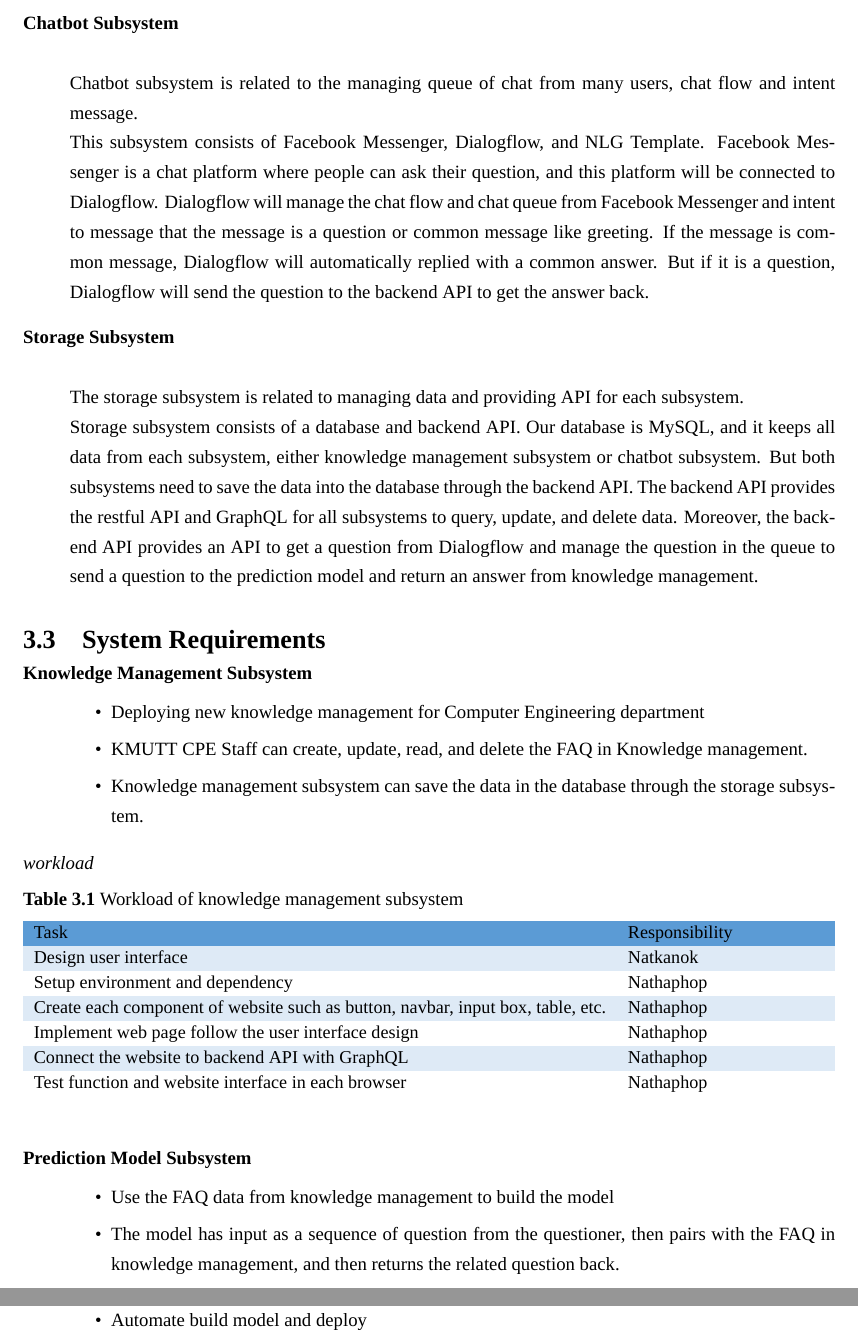
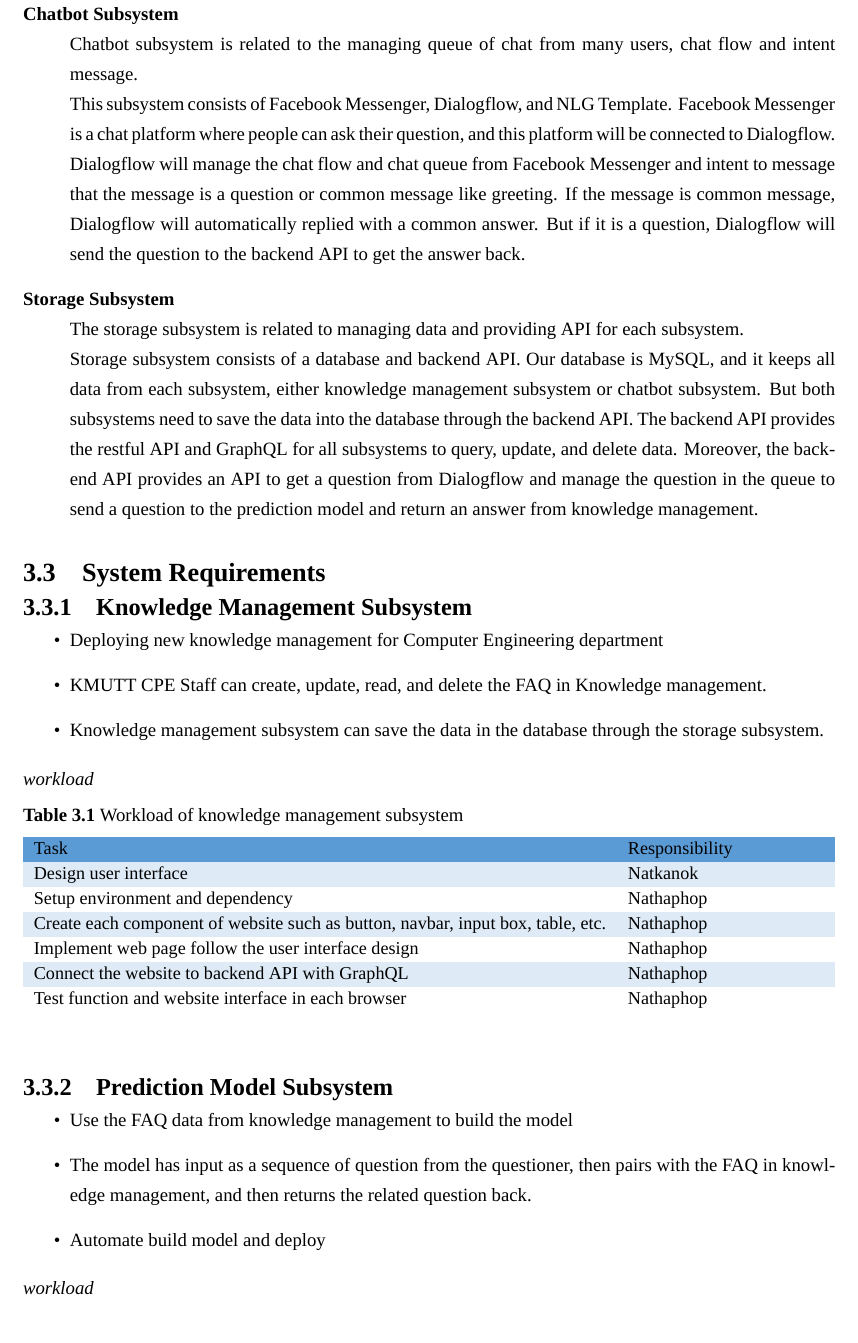
Before and after one commit to kmutt-cpe/Senior-report-project, a LaTeX thesis (undergrad-sample-english.tex): two parts of pages 29 and 30 of 58 before the commit and part of page 29 of 58 after it, the two joined at a grey line, cut so that both start at the same text. Compiled offline with XeLaTeX; a missing font is replaced by an installed copy or a similar font.

Commit message:
fix bullet point in the chapter 3.3

```diff
--- a/undergrad-sample-english.tex
+++ b/undergrad-sample-english.tex
@@ -14,10 +14,6 @@
 \usepackage{cite}
 \setdefaultlanguage{english}
 \setotherlanguage{thai}
-
-%added by tong use for make itemize go in to description
-\setlist[itemize]{topsep=0pt,before=\leavevmode\vspace{-1.5em}}
-\setlist[description]{style=nextline}
 
 \newfontfamily\thaifont[Script=Thai,Scale=1.23]{TH Sarabun New}
 \defaultfontfeatures{Mapping=tex-text,Scale=1.0,LetterSpace=0.0}
@@ -794,14 +790,12 @@ After planning and discussion with advisor, KMUTT CPE Chatbot System can be divi
 	Storage subsystem consists of a database and backend API. Our database is MySQL, and it keeps all data from each subsystem, either knowledge management subsystem or chatbot subsystem. But both subsystems need to save the data into the database through the backend API. The backend API provides the restful API and GraphQL for all subsystems to query, update, and delete data. Moreover, the back-end API provides an API to get a question from Dialogflow and manage the question in the queue to send a question to the prediction model and return an answer from knowledge management.
 \end{description}
 \section{System Requirements}
-\begin{description}
-	\item[Knowledge Management Subsystem]
+	\subsection{Knowledge Management Subsystem}
 	\begin{itemize}
 		\item Deploying new knowledge management for Computer Engineering department
 		\item KMUTT CPE Staff can create, update, read, and delete the FAQ in Knowledge management.
 		\item Knowledge management subsystem can save the data in the database through the storage subsystem.
 	\end{itemize}
-\end{description}
 \emph{workload}
 \begin{table}[h]
 	\centering
@@ -825,8 +819,7 @@ After planning and discussion with advisor, KMUTT CPE Chatbot System can be divi
 \end{adjustbox}
 \end{table}
 
-\begin{description}
-	\item[Prediction Model Subsystem]
+	\subsection{Prediction Model Subsystem}
 	\begin{itemize}
 		\item Use the FAQ data from knowledge management to build the model
 		\item The model has input as a sequence of question from the questioner, then pairs with the FAQ in knowledge management, and then returns the related question back.
```
Also changed, not shown: undergrad-sample-english.tex (9 more changed lines).
